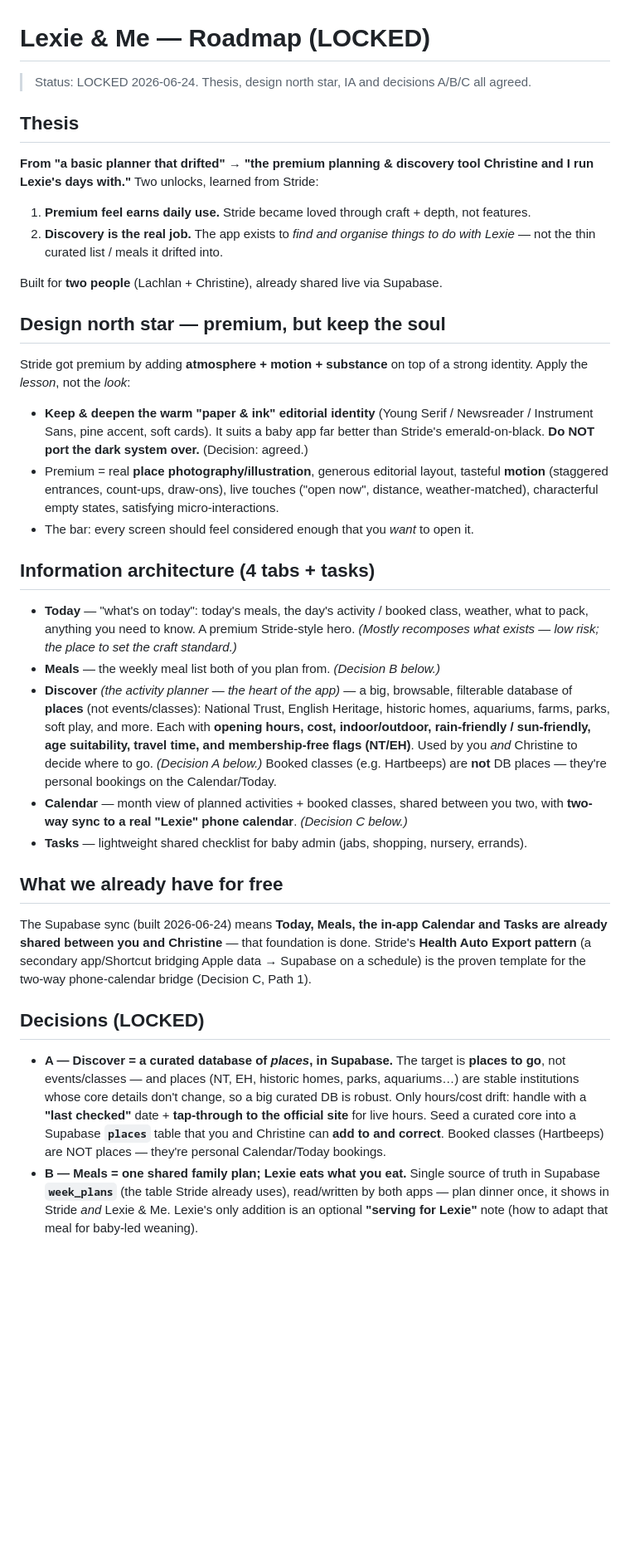
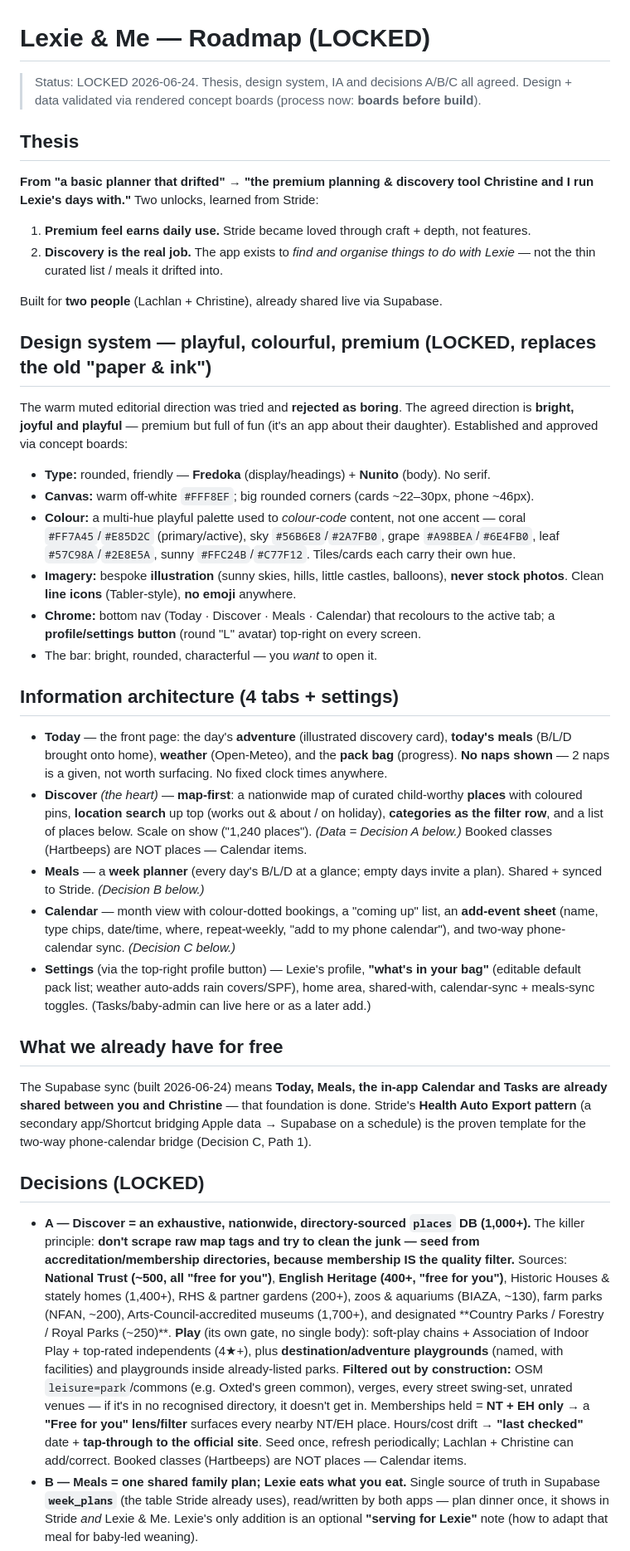
Before and after one commit to silkham/lexie-and-me, a Markdown page: lexie-roadmap.md, the part around one of its changes. Shown at 83% size. GitHub-like rendering; blank space fills up the shorter version.

Commit message:
Lock playful redesign + map-first Discover data strategy
- Design system: PLAYFUL/colourful (Fredoka+Nunito, warm-white, multi-hue,
  illustration, no emoji, no fixed times) — replaces the rejected paper-editorial.
- IA refined: Today (adventure+meals+weather+pack, no naps) · Discover (map-first,
  nationwide) · Meals (week planner) · Calendar (+add-event, phone sync) · Settings.
- Decision A: exhaustive directory-sourced places DB (NT/EH/Historic Houses/RHS/
  BIAZA/NFAN/accredited museums/country parks + a Play gate); junk excluded by
  construction; NT+EH "free for you" lens. Weather = Open-Meteo.
- Process locked: boards before build (all screens approved via concept boards).

Co-Authored-By: Claude Opus 4.8 <noreply@anthropic.com>

```diff
--- a/lexie-roadmap.md
+++ b/lexie-roadmap.md
@@ -1,6 +1,7 @@
 # Lexie & Me — Roadmap (LOCKED)
 
-> Status: LOCKED 2026-06-24. Thesis, design north star, IA and decisions A/B/C all agreed.
+> Status: LOCKED 2026-06-24. Thesis, design system, IA and decisions A/B/C all agreed.
+> Design + data validated via rendered concept boards (process now: **boards before build**).
 
 ## Thesis
 **From "a basic planner that drifted" → "the premium planning & discovery tool Christine
@@ -11,32 +12,38 @@ and I run Lexie's days with."** Two unlocks, learned from Stride:
 
 Built for **two people** (Lachlan + Christine), already shared live via Supabase.
 
-## Design north star — premium, but keep the soul
-Stride got premium by adding **atmosphere + motion + substance** on top of a strong
-identity. Apply the *lesson*, not the *look*:
-- **Keep & deepen the warm "paper & ink" editorial identity** (Young Serif / Newsreader /
-  Instrument Sans, pine accent, soft cards). It suits a baby app far better than Stride's
-  emerald-on-black. **Do NOT port the dark system over.** (Decision: agreed.)
-- Premium = real **place photography/illustration**, generous editorial layout, tasteful
-  **motion** (staggered entrances, count-ups, draw-ons), live touches ("open now",
-  distance, weather-matched), characterful empty states, satisfying micro-interactions.
-- The bar: every screen should feel considered enough that you *want* to open it.
+## Design system — playful, colourful, premium (LOCKED, replaces the old "paper & ink")
+The warm muted editorial direction was tried and **rejected as boring**. The agreed
+direction is **bright, joyful and playful** — premium but full of fun (it's an app about
+their daughter). Established and approved via concept boards:
+- **Type:** rounded, friendly — **Fredoka** (display/headings) + **Nunito** (body). No serif.
+- **Canvas:** warm off-white `#FFF8EF`; big rounded corners (cards ~22–30px, phone ~46px).
+- **Colour:** a multi-hue playful palette used to *colour-code* content, not one accent —
+  coral `#FF7A45`/`#E85D2C` (primary/active), sky `#56B6E8`/`#2A7FB0`, grape `#A98BEA`/`#6E4FB0`,
+  leaf `#57C98A`/`#2E8E5A`, sunny `#FFC24B`/`#C77F12`. Tiles/cards each carry their own hue.
+- **Imagery:** bespoke **illustration** (sunny skies, hills, little castles, balloons),
+  **never stock photos**. Clean **line icons** (Tabler-style), **no emoji** anywhere.
+- **Chrome:** bottom nav (Today · Discover · Meals · Calendar) that recolours to the active
+  tab; a **profile/settings button** (round "L" avatar) top-right on every screen.
+- The bar: bright, rounded, characterful — you *want* to open it.
 
-## Information architecture (4 tabs + tasks)
-- **Today** — "what's on today": today's meals, the day's activity / booked class, weather,
-  what to pack, anything you need to know. A premium Stride-style hero. *(Mostly recomposes
-  what exists — low risk; the place to set the craft standard.)*
-- **Meals** — the weekly meal list both of you plan from. *(Decision B below.)*
-- **Discover** *(the activity planner — the heart of the app)* — a big, browsable,
-  filterable database of **places** (not events/classes): National Trust, English Heritage,
-  historic homes, aquariums, farms, parks, soft play, and more. Each with **opening hours,
-  cost, indoor/outdoor, rain-friendly / sun-friendly, age suitability, travel time, and
-  membership-free flags (NT/EH)**. Used by you *and* Christine to decide where to go.
-  *(Decision A below.)* Booked classes (e.g. Hartbeeps) are **not** DB places — they're
-  personal bookings on the Calendar/Today.
-- **Calendar** — month view of planned activities + booked classes, shared between you two,
-  with **two-way sync to a real "Lexie" phone calendar**. *(Decision C below.)*
-- **Tasks** — lightweight shared checklist for baby admin (jabs, shopping, nursery, errands).
+## Information architecture (4 tabs + settings)
+- **Today** — the front page: the day's **adventure** (illustrated discovery card),
+  **today's meals** (B/L/D brought onto home), **weather** (Open-Meteo), and the **pack bag**
+  (progress). **No naps shown** — 2 naps is a given, not worth surfacing. No fixed clock
+  times anywhere.
+- **Discover** *(the heart)* — **map-first**: a nationwide map of curated child-worthy
+  **places** with coloured pins, **location search** up top (works out & about / on holiday),
+  **categories as the filter row**, and a list of places below. Scale on show ("1,240 places").
+  *(Data = Decision A below.)* Booked classes (Hartbeeps) are NOT places — Calendar items.
+- **Meals** — a **week planner** (every day's B/L/D at a glance; empty days invite a plan).
+  Shared + synced to Stride. *(Decision B below.)*
+- **Calendar** — month view with colour-dotted bookings, a "coming up" list, an **add-event
+  sheet** (name, type chips, date/time, where, repeat-weekly, "add to my phone calendar"),
+  and two-way phone-calendar sync. *(Decision C below.)*
+- **Settings** (via the top-right profile button) — Lexie's profile, **"what's in your bag"**
+  (editable default pack list; weather auto-adds rain covers/SPF), home area, shared-with,
+  calendar-sync + meals-sync toggles. (Tasks/baby-admin can live here or as a later add.)
 
 ## What we already have for free
 The Supabase sync (built 2026-06-24) means **Today, Meals, the in-app Calendar and Tasks
@@ -45,13 +52,21 @@ are already shared between you and Christine** — that foundation is done. Stri
 schedule) is the proven template for the two-way phone-calendar bridge (Decision C, Path 1).
 
 ## Decisions (LOCKED)
-- **A — Discover = a curated database of *places*, in Supabase.** The target is **places to
-  go**, not events/classes — and places (NT, EH, historic homes, parks, aquariums…) are
-  stable institutions whose core details don't change, so a big curated DB is robust. Only
-  hours/cost drift: handle with a **"last checked"** date + **tap-through to the official
-  site** for live hours. Seed a curated core into a Supabase **`places`** table that you and
-  Christine can **add to and correct**. Booked classes (Hartbeeps) are NOT places — they're
-  personal Calendar/Today bookings.
+- **A — Discover = an exhaustive, nationwide, directory-sourced `places` DB (1,000+).** The
+  killer principle: **don't scrape raw map tags and try to clean the junk — seed from
+  accreditation/membership directories, because membership IS the quality filter.** Sources:
+  **National Trust (~500, all "free for you")**, **English Heritage (400+, "free for you")**,
+  Historic Houses & stately homes (1,400+), RHS & partner gardens (200+), zoos & aquariums
+  (BIAZA, ~130), farm parks (NFAN, ~200), Arts-Council-accredited museums (1,700+), and
+  designated **Country Parks / Forestry / Royal Parks (~250)**. **Play** (its own gate, no
+  single body): soft-play chains + Association of Indoor Play + top-rated independents
+  (4★+), plus **destination/adventure playgrounds** (named, with facilities) and playgrounds
+  inside already-listed parks. **Filtered out by construction:** OSM `leisure=park`/commons
+  (e.g. Oxted's green common), verges, every street swing-set, unrated venues — if it's in
+  no recognised directory, it doesn't get in. Memberships held = **NT + EH only** → a **"Free
+  for you" lens/filter** surfaces every nearby NT/EH place. Hours/cost drift → **"last
+  checked"** date + **tap-through to the official site**. Seed once, refresh periodically;
+  Lachlan + Christine can add/correct. Booked classes (Hartbeeps) are NOT places — Calendar items.
 - **B — Meals = one shared family plan; Lexie eats what you eat.** Single source of truth in
   Supabase **`week_plans`** (the table Stride already uses), read/written by both apps —
   plan dinner once, it shows in Stride *and* Lexie & Me. Lexie's only addition is an optional
```
Also changed, not shown: other parts of lexie-roadmap.md (+15 -6 lines).
